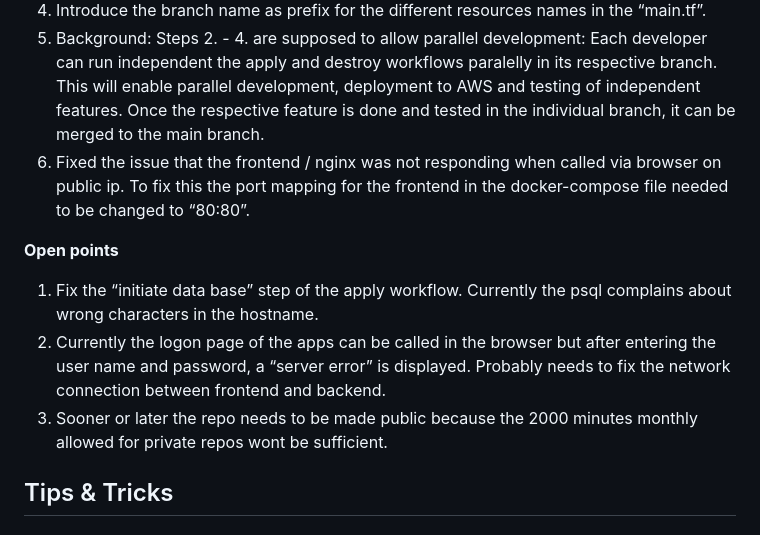
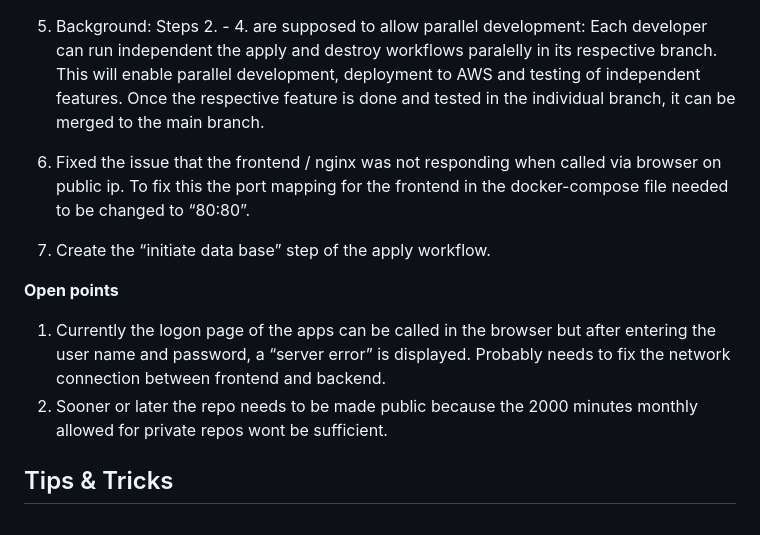
Before and after one commit to ZENS-Endproject/Budget_Manager_Reloaded, a Markdown page: README.md, the part around the change. Drawn GitHub-style.

```diff
--- a/README.md
+++ b/README.md
@@ -30,11 +30,12 @@ Create the following credentions in Settings => Secrets and variables => Actions
 5. Background: Steps 2. - 4. are supposed to allow parallel development:  Each developer can run independent the apply and destroy workflows paralelly in its respective branch. This will enable parallel development, deployment to AWS and testing of independent features. Once the respective feature is done and tested in the individual branch, it can be merged to the main branch.
 6. Fixed the issue that the frontend / nginx was not responding when called via browser on public ip. To fix this the port mapping for the frontend in the docker-compose file needed to be changed to “80:80”.
 
+7. Create the “initiate data base” step of the apply workflow.
+
 **Open points**
 
-1. Fix the “initiate data base” step of the apply workflow.  Currently the psql complains about wrong characters in the hostname.
-2. Currently the logon page of the apps can be called in the browser but after entering the user name and password, a “server error” is displayed. Probably needs to fix the network connection between frontend and backend.
-3. Sooner or later the repo needs to be made public because the 2000 minutes monthly  allowed for private repos wont be sufficient.
+1. Currently the logon page of the apps can be called in the browser but after entering the user name and password, a “server error” is displayed. Probably needs to fix the network connection between frontend and backend.
+2. Sooner or later the repo needs to be made public because the 2000 minutes monthly  allowed for private repos wont be sufficient.
 
 
 ## Tips & Tricks
```
